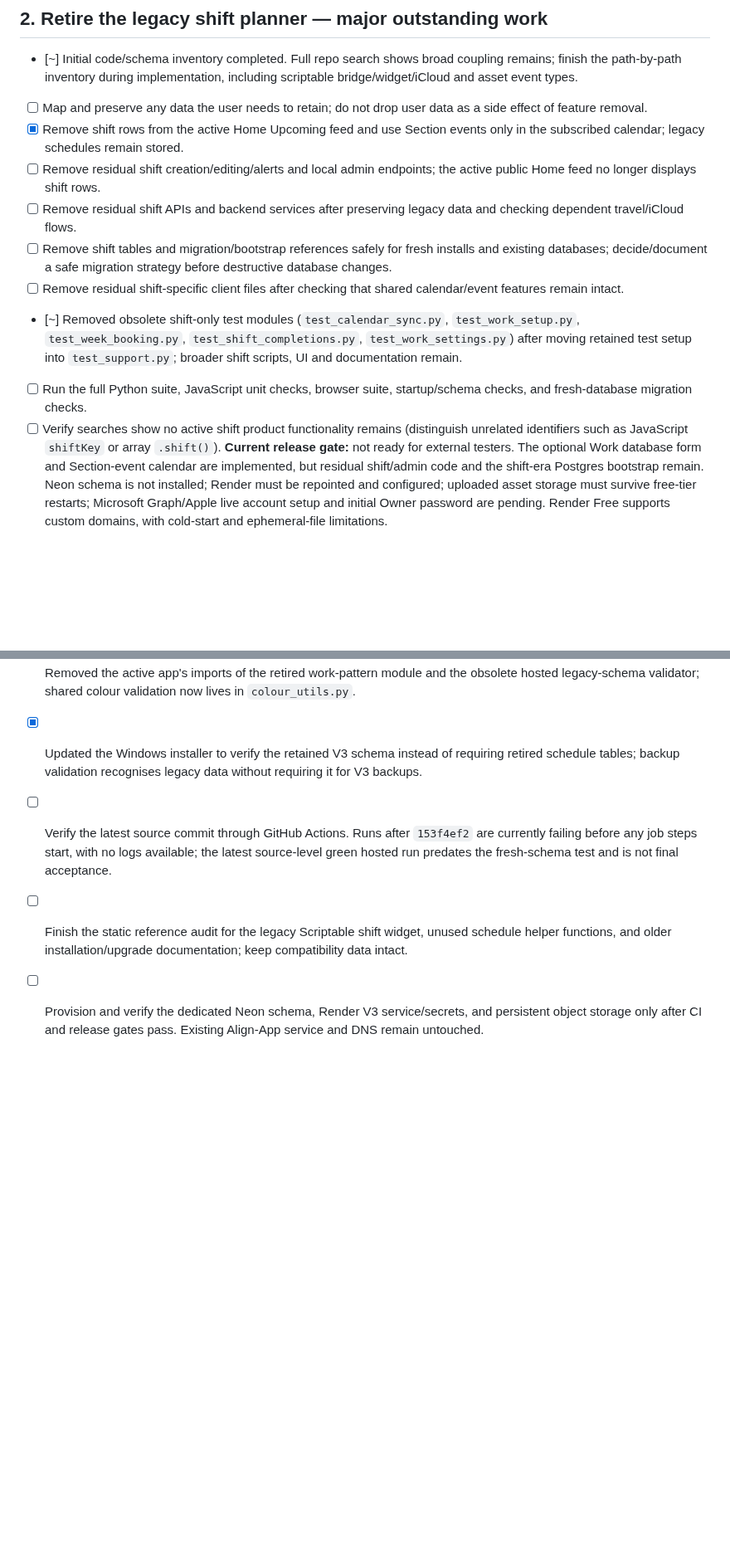
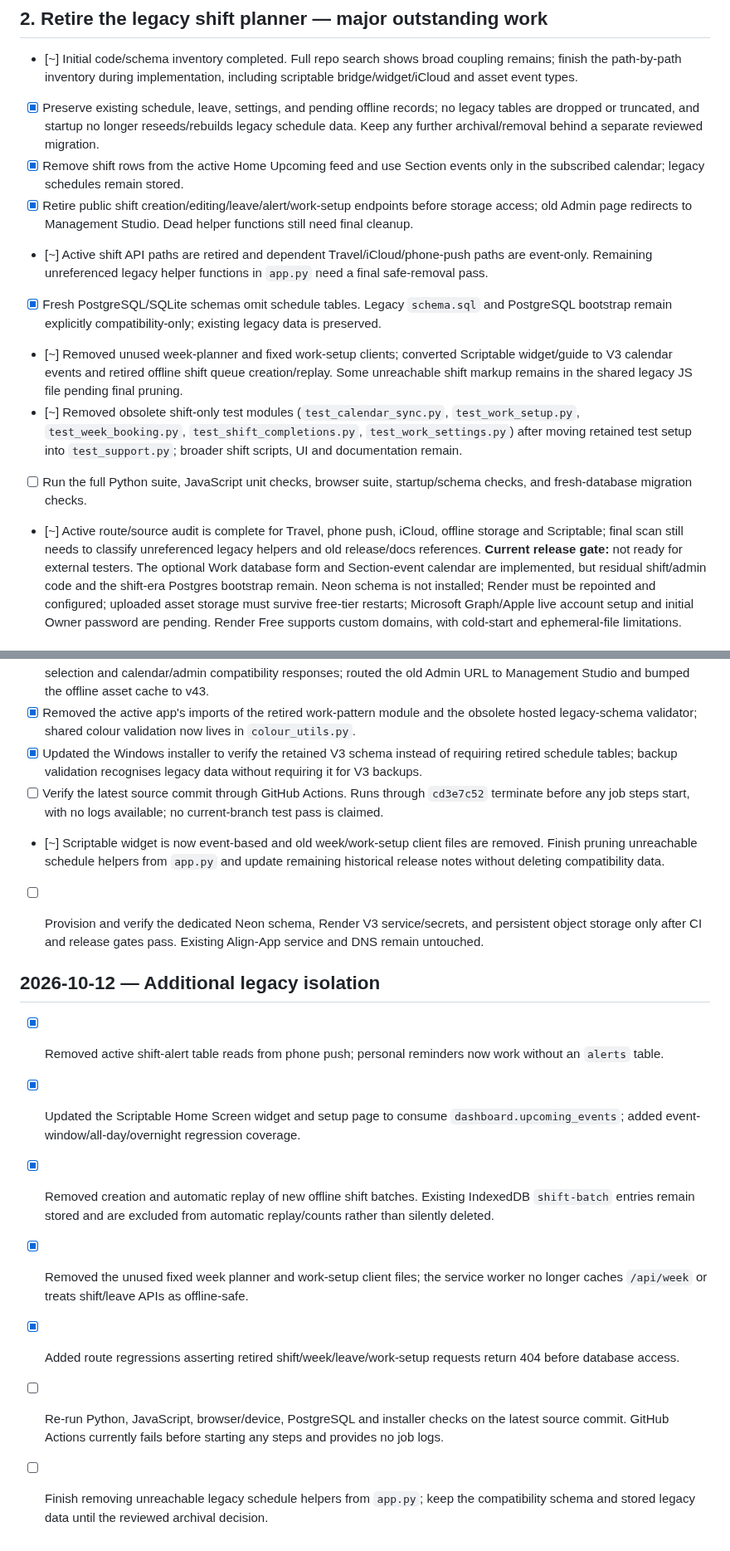
Before and after one commit to wjb006/Align-V3.0, a Markdown page: BUILD_CHECKLIST.md, 2 parts joined by grey strips. Shown at 83% size. Drawn GitHub-style; blank space fills up the shorter version.

```diff
--- a/BUILD_CHECKLIST.md
+++ b/BUILD_CHECKLIST.md
@@ -57,15 +57,15 @@
 - [x] GitHub Actions run `38171142813` passed Desktop Chromium, Pixel 7 Chrome, iPhone 13 Safari, navigation, hosted PostgreSQL persistence, and release packaging on exact commit `a7cb16d41755ee9cfa1a0a39c843191efce8ad5e`. ZIP artifact `Align-V3.0-a7cb16d41755ee9cfa1a0a39c843191efce8ad5e` (1,207,256 bytes) is available until 9 January 2027. This verifies CI, not the new Neon/Render deployment.
 ## 2. Retire the legacy shift planner — major outstanding work
 - [~] Initial code/schema inventory completed. Full repo search shows broad coupling remains; finish the path-by-path inventory during implementation, including scriptable bridge/widget/iCloud and asset event types.
-- [ ] Map and preserve any data the user needs to retain; do not drop user data as a side effect of feature removal.
+- [x] Preserve existing schedule, leave, settings, and pending offline records; no legacy tables are dropped or truncated, and startup no longer reseeds/rebuilds legacy schedule data. Keep any further archival/removal behind a separate reviewed migration.
 - [x] Remove shift rows from the active Home Upcoming feed and use Section events only in the subscribed calendar; legacy schedules remain stored.
-- [ ] Remove residual shift creation/editing/alerts and local admin endpoints; the active public Home feed no longer displays shift rows.
-- [ ] Remove residual shift APIs and backend services after preserving legacy data and checking dependent travel/iCloud flows.
-- [ ] Remove shift tables and migration/bootstrap references safely for fresh installs and existing databases; decide/document a safe migration strategy before destructive database changes.
-- [ ] Remove residual shift-specific client files after checking that shared calendar/event features remain intact.
+- [x] Retire public shift creation/editing/leave/alert/work-setup endpoints before storage access; old Admin page redirects to Management Studio. Dead helper functions still need final cleanup.
+- [~] Active shift API paths are retired and dependent Travel/iCloud/phone-push paths are event-only. Remaining unreferenced legacy helper functions in `app.py` need a final safe-removal pass.
+- [x] Fresh PostgreSQL/SQLite schemas omit schedule tables. Legacy `schema.sql` and PostgreSQL bootstrap remain explicitly compatibility-only; existing legacy data is preserved.
+- [~] Removed unused week-planner and fixed work-setup clients; converted Scriptable widget/guide to V3 calendar events and retired offline shift queue creation/replay. Some unreachable shift markup remains in the shared legacy JS file pending final pruning.
 - [~] Removed obsolete shift-only test modules (`test_calendar_sync.py`, `test_work_setup.py`, `test_week_booking.py`, `test_shift_completions.py`, `test_work_settings.py`) after moving retained test setup into `test_support.py`; broader shift scripts, UI and documentation remain.
 - [ ] Run the full Python suite, JavaScript unit checks, browser suite, startup/schema checks, and fresh-database migration checks.
-- [ ] Verify searches show no active shift product functionality remains (distinguish unrelated identifiers such as JavaScript `shiftKey` or array `.shift()`).
+- [~] Active route/source audit is complete for Travel, phone push, iCloud, offline storage and Scriptable; final scan still needs to classify unreferenced legacy helpers and old release/docs references.
 **Current release gate:** not ready for external testers. The optional Work database form and Section-event calendar are implemented, but residual shift/admin code and the shift-era Postgres bootstrap remain. Neon schema is not installed; Render must be repointed and configured; uploaded asset storage must survive free-tier restarts; Microsoft Graph/Apple live account setup and initial Owner password are pending. Render Free supports custom domains, with cold-start and ephemeral-file limitations.
 ## 3. Database-backed Sections and user input matrices
 - [x] Add numbered SQLite/Postgres migrations for `calendar_links`, `section_defs`, and `section_fields`; include them in migration expectations and hosted test fixture.
@@ -232,6 +232,17 @@
 - [x] Removed shift-table reads from personal planner availability, Home bootstrap, Travel refresh, iCloud sync, onward-travel selection and calendar/admin compatibility responses; routed the old Admin URL to Management Studio and bumped the offline asset cache to v43.
 - [x] Removed the active app's imports of the retired work-pattern module and the obsolete hosted legacy-schema validator; shared colour validation now lives in `colour_utils.py`.
 - [x] Updated the Windows installer to verify the retained V3 schema instead of requiring retired schedule tables; backup validation recognises legacy data without requiring it for V3 backups.
-- [ ] Verify the latest source commit through GitHub Actions. Runs after `153f4ef2` are currently failing before any job steps start, with no logs available; the latest source-level green hosted run predates the fresh-schema test and is not final acceptance.
-- [ ] Finish the static reference audit for the legacy Scriptable shift widget, unused schedule helper functions, and older installation/upgrade documentation; keep compatibility data intact.
+- [ ] Verify the latest source commit through GitHub Actions. Runs through `cd3e7c52` terminate before any job steps start, with no logs available; no current-branch test pass is claimed.
+- [~] Scriptable widget is now event-based and old week/work-setup client files are removed. Finish pruning unreachable schedule helpers from `app.py` and update remaining historical release notes without deleting compatibility data.
 - [ ] Provision and verify the dedicated Neon schema, Render V3 service/secrets, and persistent object storage only after CI and release gates pass. Existing Align-App service and DNS remain untouched.
+
+
+## 2026-10-12 — Additional legacy isolation
+
+- [x] Removed active shift-alert table reads from phone push; personal reminders now work without an `alerts` table.
+- [x] Updated the Scriptable Home Screen widget and setup page to consume `dashboard.upcoming_events`; added event-window/all-day/overnight regression coverage.
+- [x] Removed creation and automatic replay of new offline shift batches. Existing IndexedDB `shift-batch` entries remain stored and are excluded from automatic replay/counts rather than silently deleted.
+- [x] Removed the unused fixed week planner and work-setup client files; the service worker no longer caches `/api/week` or treats shift/leave APIs as offline-safe.
+- [x] Added route regressions asserting retired shift/week/leave/work-setup requests return 404 before database access.
+- [ ] Re-run Python, JavaScript, browser/device, PostgreSQL and installer checks on the latest source commit. GitHub Actions currently fails before starting any steps and provides no job logs.
+- [ ] Finish removing unreachable legacy schedule helpers from `app.py`; keep the compatibility schema and stored legacy data until the reviewed archival decision.
```
Also changed, not shown: other parts of BUILD_CHECKLIST.md (+11 -11 lines).
